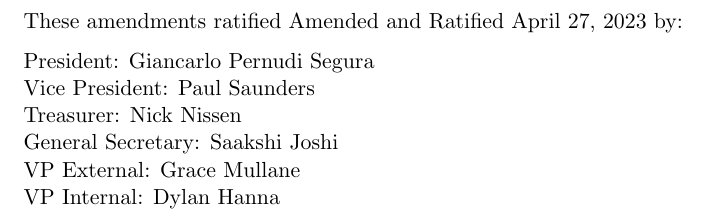
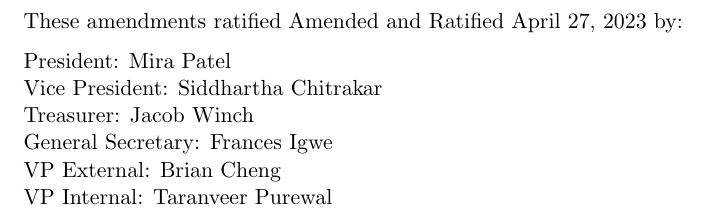
Before and after one commit to UndergraduateArtificialIntelligenceClub/constitution, a LaTeX document (constitution.tex): part of page 11 of 11, cut so that both start at the same text. Compiled offline with pdfLaTeX.

Commit message:
ratify with new execs

```diff
--- a/constitution.tex
+++ b/constitution.tex
@@ -402,11 +402,11 @@ Undergraduate Artificial Intelligence Society \\
 
 These amendments ratified \thedate\ by:
 
-President: Giancarlo Pernudi Segura \\
-Vice President: Paul Saunders \\
-Treasurer: Nick Nissen \\
-General Secretary: Saakshi Joshi \\
-VP External: Grace Mullane \\
-VP Internal: Dylan Hanna \\
+President: Mira Patel \\
+Vice President: Siddhartha Chitrakar \\
+Treasurer: Jacob Winch \\
+General Secretary: Frances Igwe \\
+VP External: Brian Cheng \\
+VP Internal: Taranveer Purewal \\
 
 \end{document}
```
